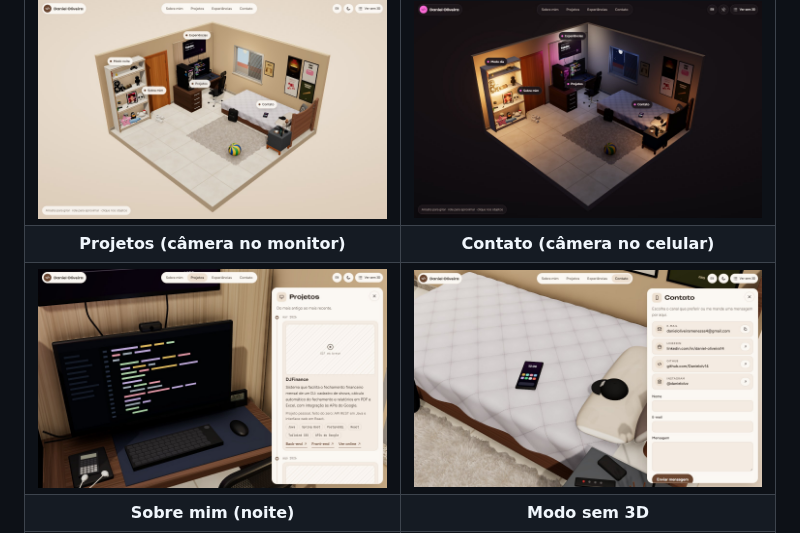
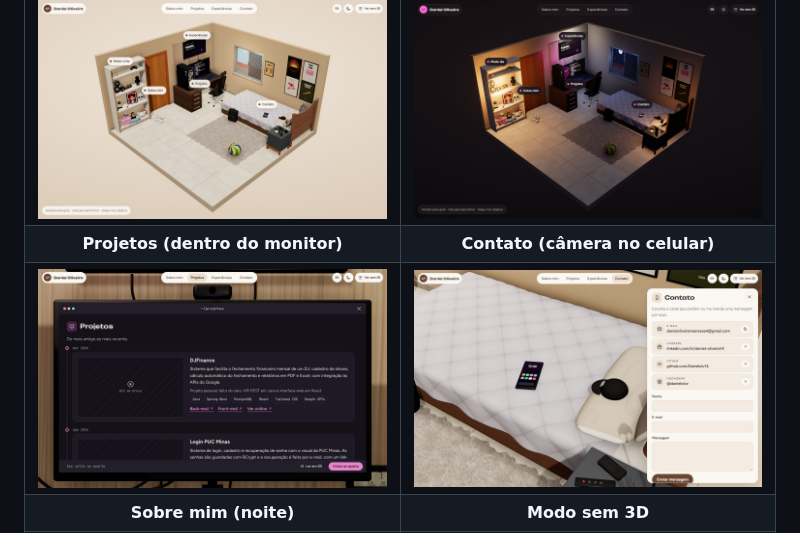
Before and after one commit to Danielolv14/portfolio-3d, a Markdown page: README.md, the part around the change. GitHub-like rendering; pictures changed too: docs/prototipos/desktop-projetos.jpg.

Commit message:
docs: protótipo com Projetos dentro do monitor

```diff
--- a/README.md
+++ b/README.md
@@ -296,8 +296,8 @@ Wireframes de média fidelidade, em tons de cinza, com anotações numeradas exp
 | Visão geral (dia) | Visão geral (noite) |
 | :---: | :---: |
 | <img src="docs/prototipos/desktop-visao-geral-dia.jpg" alt="Quarto 3D visto de cima, no modo dia, com etiquetas nos objetos clicáveis" width="420px"> | <img src="docs/prototipos/desktop-visao-geral-noite.jpg" alt="O mesmo quarto no modo noite, com a luminária e o RGB rosa do gabinete acesos" width="420px"> |
-| **Projetos (câmera no monitor)** | **Contato (câmera no celular)** |
-| <img src="docs/prototipos/desktop-projetos.jpg" alt="Câmera aproximada do monitor com o painel de Projetos aberto à direita" width="420px"> | <img src="docs/prototipos/desktop-contato.jpg" alt="Câmera aproximada do celular com o painel de Contato e o formulário" width="420px"> |
+| **Projetos (dentro do monitor)** | **Contato (câmera no celular)** |
+| <img src="docs/prototipos/desktop-projetos.jpg" alt="Projetos aberto dentro da tela do monitor, com a linha do tempo e os botões Ler em 2D e Voltar ao quarto" width="420px"> | <img src="docs/prototipos/desktop-contato.jpg" alt="Câmera aproximada do celular com o painel de Contato e o formulário" width="420px"> |
 | **Sobre mim (noite)** | **Modo sem 3D** |
 | <img src="docs/prototipos/desktop-sobre-noite.jpg" alt="Painel Sobre mim aberto no modo noite" width="420px"> | <img src="docs/prototipos/desktop-sem-3d.jpg" alt="Versão em página comum, sem 3D" width="420px"> |
 
```
